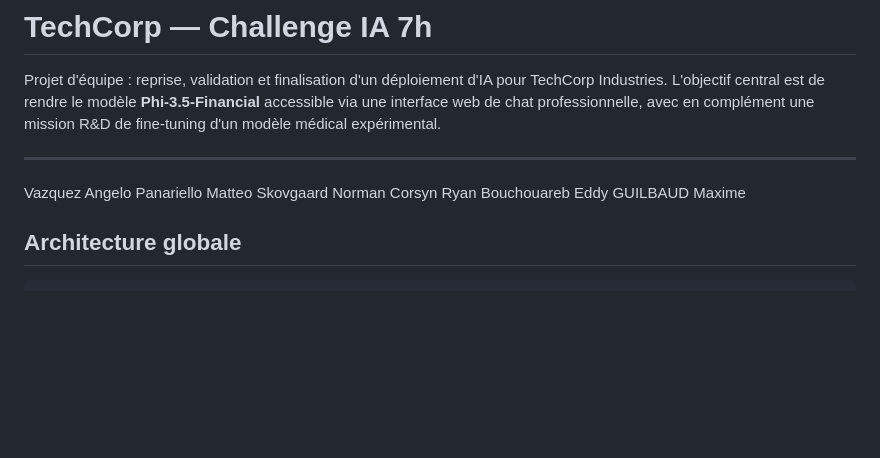
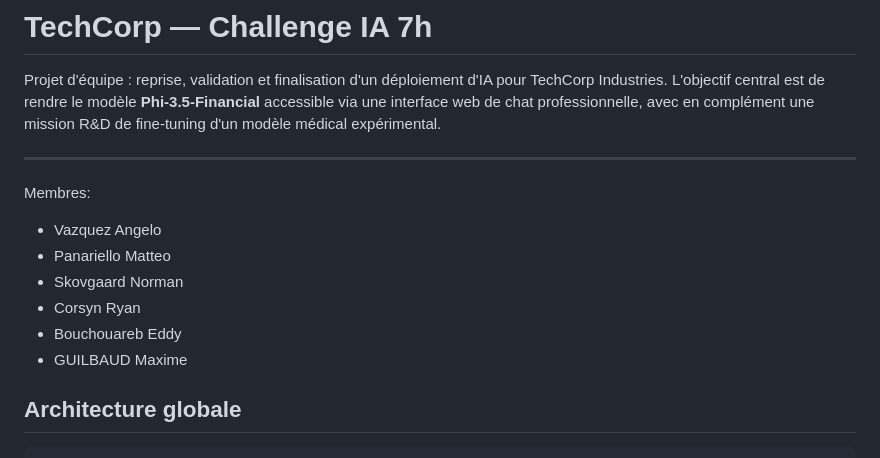
Before and after one commit to Gapoly/Ynov-PROJET-TECHCORP, a Markdown page: README.md, the part around the change. Rendered like a GitHub page; blank space fills up the shorter version.

```diff
--- a/README.md
+++ b/README.md
@@ -6,12 +6,14 @@ interface web de chat professionnelle, avec en complément une mission R&D de fi
 modèle médical expérimental.
 
 ---
-Vazquez Angelo
-Panariello Matteo
-Skovgaard Norman
-Corsyn Ryan
-Bouchouareb Eddy
-GUILBAUD Maxime
+Membres:
+
+- Vazquez Angelo
+- Panariello Matteo
+- Skovgaard Norman
+- Corsyn Ryan
+- Bouchouareb Eddy
+- GUILBAUD Maxime
 
 
 
```
